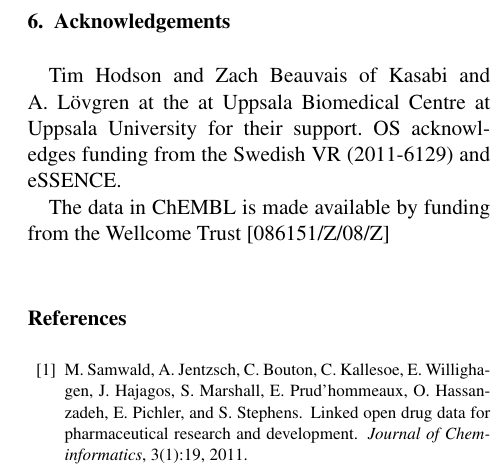
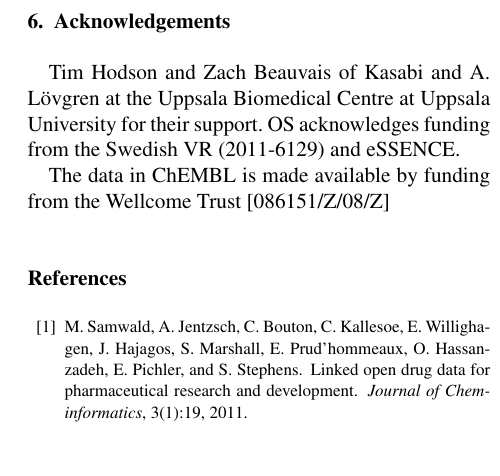
Before and after one commit to egonw/chembl-rdf-paper, a LaTeX document (article.tex): part of one column of page 8 of 9, cut so that both start at the same text, the shorter picture padded with empty space. Compiled offline with pdfLaTeX.

Commit message:
Removed a typo

```diff
--- a/article.tex
+++ b/article.tex
@@ -746,7 +746,7 @@ to be the next~\cite{Visser2011}. These steps will make the ChEMBL-RDF triples e
 
 \section{Acknowledgements}
 
-Tim Hodson and Zach Beauvais of Kasabi and A. L\"ovgren at the at Uppsala Biomedical Centre at Uppsala University for their
+Tim Hodson and Zach Beauvais of Kasabi and A. L\"ovgren at the Uppsala Biomedical Centre at Uppsala University for their
 support. OS acknowledges funding from the Swedish VR (2011-6129) and eSSENCE.
 
 The data in ChEMBL is made available by funding from the Wellcome Trust [086151/Z/08/Z]
```
